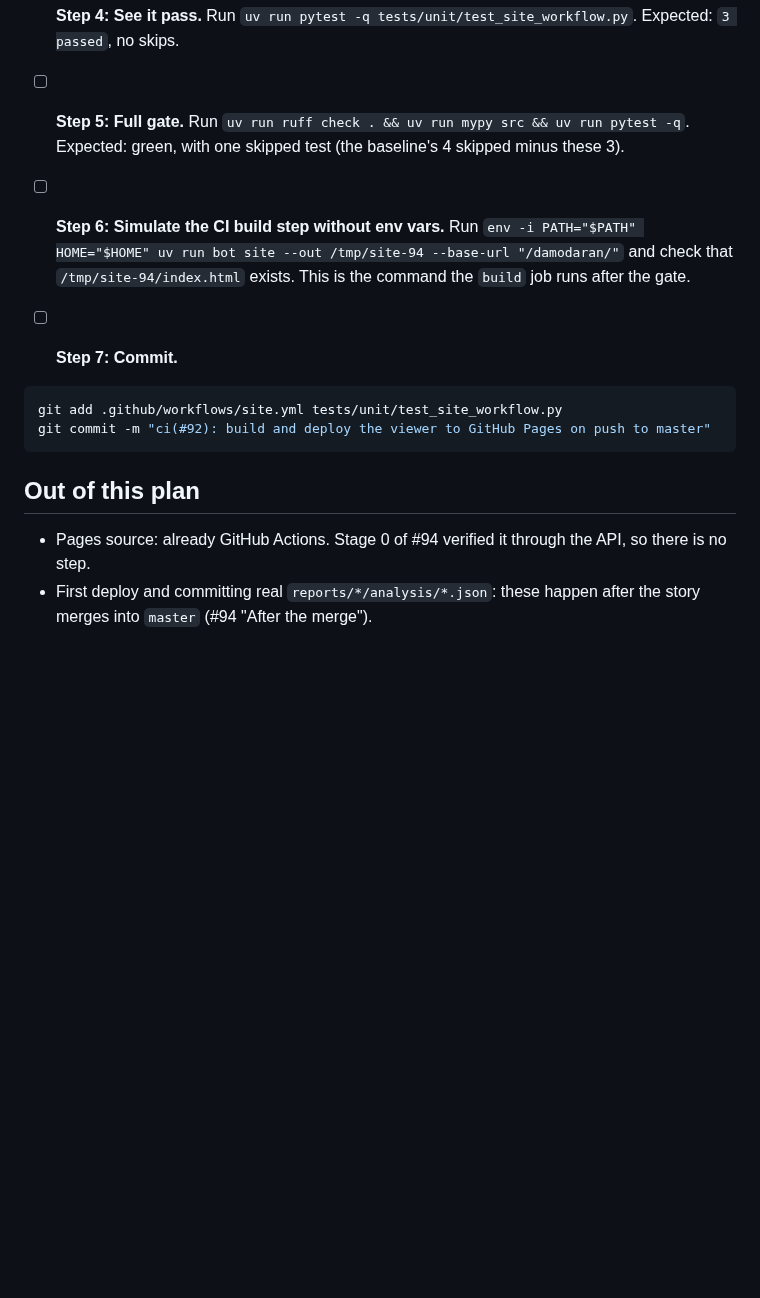
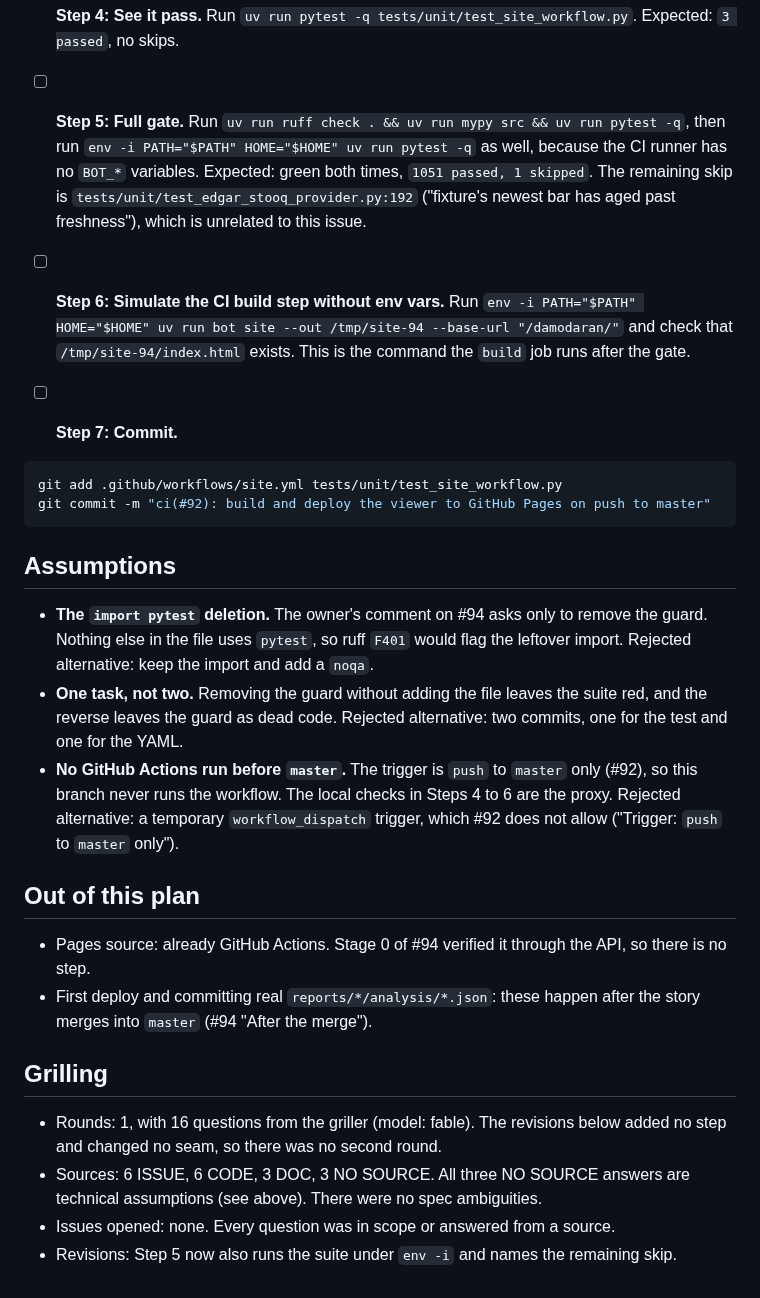
Before and after one commit to nicolas-ricc/damodaran, a Markdown page: docs/plans/2026-10-06-94-site-workflow.md, the part around the change. GitHub-like rendering; blank space fills up the shorter version.

Commit message:
plan(#94): record grilling answers and assumptions
Co-Authored-By: Claude Opus 5.5 <noreply@anthropic.com>

````diff
--- a/docs/plans/2026-10-06-94-site-workflow.md
+++ b/docs/plans/2026-10-06-94-site-workflow.md
@@ -91,7 +91,7 @@ jobs:
 
 - [ ] **Step 4: See it pass.** Run `uv run pytest -q tests/unit/test_site_workflow.py`. Expected: `3 passed`, no skips.
 
-- [ ] **Step 5: Full gate.** Run `uv run ruff check . && uv run mypy src && uv run pytest -q`. Expected: green, with one skipped test (the baseline's 4 skipped minus these 3).
+- [ ] **Step 5: Full gate.** Run `uv run ruff check . && uv run mypy src && uv run pytest -q`, then run `env -i PATH="$PATH" HOME="$HOME" uv run pytest -q` as well, because the CI runner has no `BOT_*` variables. Expected: green both times, `1051 passed, 1 skipped`. The remaining skip is `tests/unit/test_edgar_stooq_provider.py:192` ("fixture's newest bar has aged past freshness"), which is unrelated to this issue.
 
 - [ ] **Step 6: Simulate the CI build step without env vars.** Run `env -i PATH="$PATH" HOME="$HOME" uv run bot site --out /tmp/site-94 --base-url "/damodaran/"` and check that `/tmp/site-94/index.html` exists. This is the command the `build` job runs after the gate.
 
@@ -102,7 +102,20 @@ git add .github/workflows/site.yml tests/unit/test_site_workflow.py
 git commit -m "ci(#92): build and deploy the viewer to GitHub Pages on push to master"
 ```
 
+## Assumptions
+
+- **The `import pytest` deletion.** The owner's comment on #94 asks only to remove the guard. Nothing else in the file uses `pytest`, so ruff `F401` would flag the leftover import. Rejected alternative: keep the import and add a `noqa`.
+- **One task, not two.** Removing the guard without adding the file leaves the suite red, and the reverse leaves the guard as dead code. Rejected alternative: two commits, one for the test and one for the YAML.
+- **No GitHub Actions run before `master`.** The trigger is `push` to `master` only (#92), so this branch never runs the workflow. The local checks in Steps 4 to 6 are the proxy. Rejected alternative: a temporary `workflow_dispatch` trigger, which #92 does not allow ("Trigger: `push` to `master` only").
+
 ## Out of this plan
 
 - Pages source: already GitHub Actions. Stage 0 of #94 verified it through the API, so there is no step.
 - First deploy and committing real `reports/*/analysis/*.json`: these happen after the story merges into `master` (#94 "After the merge").
+
+## Grilling
+
+- Rounds: 1, with 16 questions from the griller (model: fable). The revisions below added no step and changed no seam, so there was no second round.
+- Sources: 6 ISSUE, 6 CODE, 3 DOC, 3 NO SOURCE. All three NO SOURCE answers are technical assumptions (see above). There were no spec ambiguities.
+- Issues opened: none. Every question was in scope or answered from a source.
+- Revisions: Step 5 now also runs the suite under `env -i` and names the remaining skip.
````
